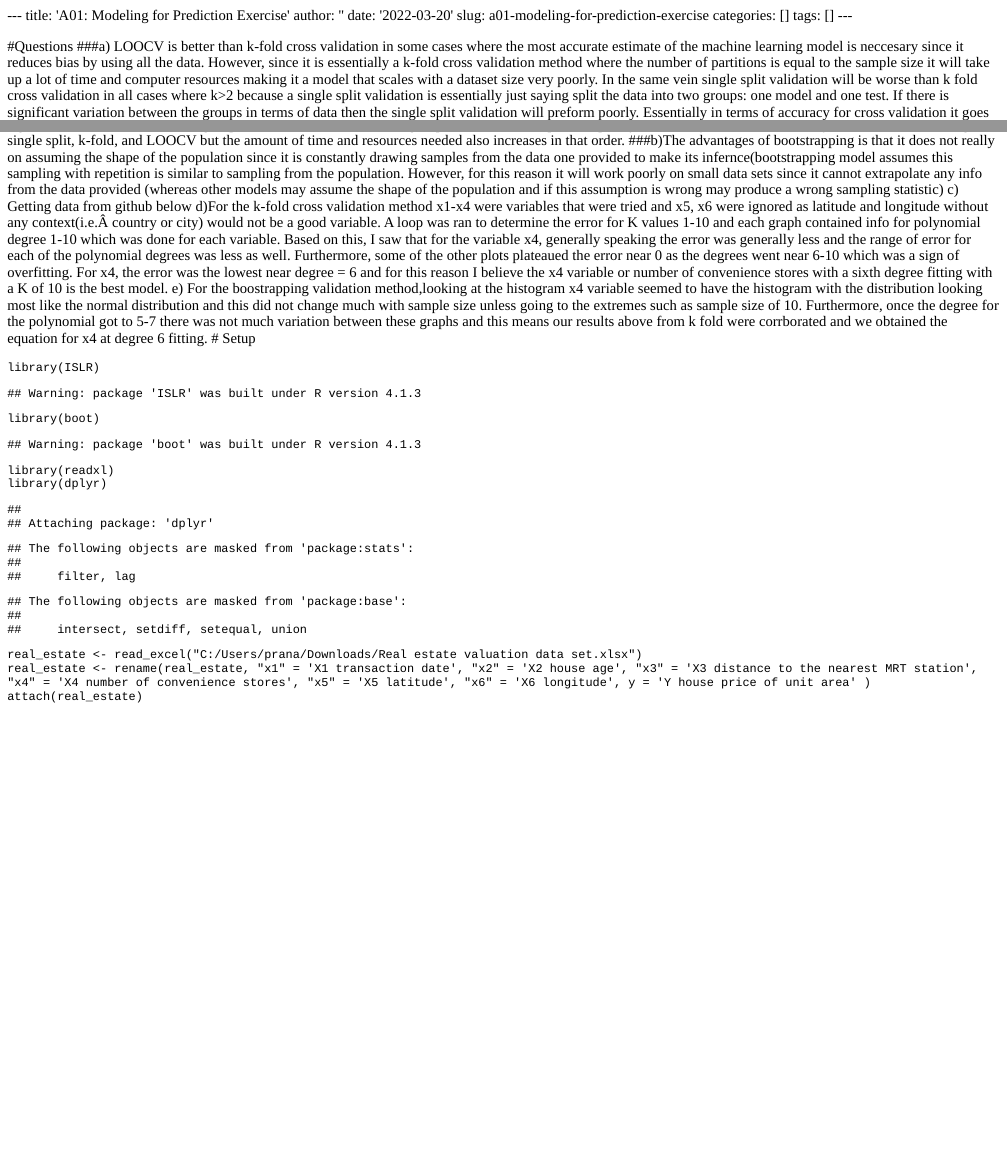
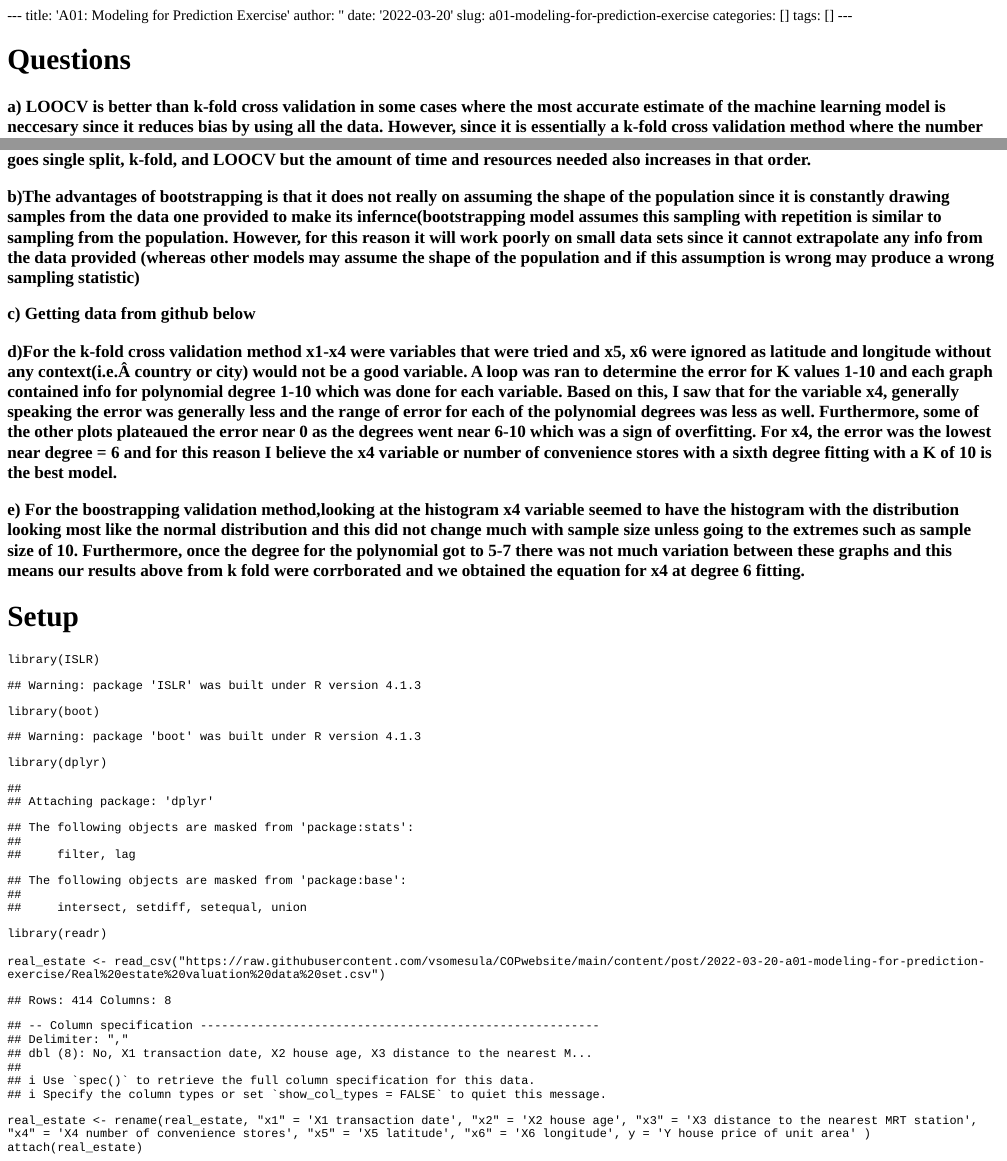
Before and after one commit to vsomesula/COPwebsite, an R Markdown document (content/post/2022-03-20-a01-modeling-for-prediction-exercise/index.Rmd): the page in a window 1100 px wide, from its top, and a second part further down, joined at a grey line. The pictures show the output file content/post/2022-03-20-a01-modeling-for-prediction-exercise/index.html that the author committed with the source, opened offline; long lines of code are wrapped.

Commit message:
Added answers

````diff
--- a/content/post/2022-03-20-a01-modeling-for-prediction-exercise/index.Rmd
+++ b/content/post/2022-03-20-a01-modeling-for-prediction-exercise/index.Rmd
@@ -6,19 +6,21 @@ slug: a01-modeling-for-prediction-exercise
 categories: []
 tags: []
 ---
-#Questions
-###a) LOOCV is better than k-fold cross validation in some cases where the most accurate estimate of the machine learning model is neccesary since it reduces bias by using all the data. However, since it is essentially a k-fold cross validation method where the number of partitions is equal to the sample size it will take up a lot of time and computer resources making it a model that scales with a dataset size very poorly. In the same vein single split validation will be worse than k fold cross validation in all cases where k>2 because a single split validation is essentially just saying split the data into two groups: one model and one test. If there is significant variation between the groups in terms of data then the single split validation will preform poorly. Essentially in terms of accuracy for cross validation it goes single split, k-fold, and LOOCV but the amount of time and resources needed also increases in that order.
-###b)The advantages of bootstrapping is that it does not really on assuming the shape of the population since it is constantly drawing samples from the data one provided to make its infernce(bootstrapping model assumes this sampling with repetition is similar to sampling from the population. However, for this reason it will work poorly on small data sets since it cannot extrapolate any info from the data provided (whereas other models may assume the shape of the population and if this assumption is wrong may produce a wrong sampling statistic)
-c) Getting data from github below
-d)For the k-fold cross validation method x1-x4 were variables that were tried and x5, x6 were ignored as latitude and longitude without any context(i.e. country or city) would not be a good variable. A loop was ran to determine the error for K values 1-10 and each graph contained info for polynomial degree 1-10 which was done for each variable. Based on this, I saw that for the variable x4, generally speaking the error was generally less and the range of error for each of the polynomial degrees was less as well. Furthermore, some of the other plots plateaued the error near 0 as the degrees went near 6-10 which was a sign of overfitting. For x4, the error was the lowest near degree = 6 and for this reason I believe the x4 variable or number of convenience stores with a sixth degree fitting with a K of 10 is the best model.
-e) For the boostrapping validation method,looking at the histogram x4 variable seemed to have the histogram with the distribution looking most like the normal distribution and this did not change much with sample size unless going to the extremes such as sample size of 10. Furthermore, once the degree for the polynomial got to 5-7 there was not much variation between these graphs and this means our results above from k fold were corrborated and we obtained the equation for x4 at degree 6 fitting.
+# Questions
+### a) LOOCV is better than k-fold cross validation in some cases where the most accurate estimate of the machine learning model is neccesary since it reduces bias by using all the data. However, since it is essentially a k-fold cross validation method where the number of partitions is equal to the sample size it will take up a lot of time and computer resources making it a model that scales with a dataset size very poorly. In the same vein single split validation will be worse than k fold cross validation in all cases where k>2 because a single split validation is essentially just saying split the data into two groups: one model and one test. If there is significant variation between the groups in terms of data then the single split validation will preform poorly. Essentially in terms of accuracy for cross validation it goes single split, k-fold, and LOOCV but the amount of time and resources needed also increases in that order.
+### b)The advantages of bootstrapping is that it does not really on assuming the shape of the population since it is constantly drawing samples from the data one provided to make its infernce(bootstrapping model assumes this sampling with repetition is similar to sampling from the population. However, for this reason it will work poorly on small data sets since it cannot extrapolate any info from the data provided (whereas other models may assume the shape of the population and if this assumption is wrong may produce a wrong sampling statistic)
+### c) Getting data from github below
+### d)For the k-fold cross validation method x1-x4 were variables that were tried and x5, x6 were ignored as latitude and longitude without any context(i.e. country or city) would not be a good variable. A loop was ran to determine the error for K values 1-10 and each graph contained info for polynomial degree 1-10 which was done for each variable. Based on this, I saw that for the variable x4, generally speaking the error was generally less and the range of error for each of the polynomial degrees was less as well. Furthermore, some of the other plots plateaued the error near 0 as the degrees went near 6-10 which was a sign of overfitting. For x4, the error was the lowest near degree = 6 and for this reason I believe the x4 variable or number of convenience stores with a sixth degree fitting with a K of 10 is the best model.
+### e) For the boostrapping validation method,looking at the histogram x4 variable seemed to have the histogram with the distribution looking most like the normal distribution and this did not change much with sample size unless going to the extremes such as sample size of 10. Furthermore, once the degree for the polynomial got to 5-7 there was not much variation between these graphs and this means our results above from k fold were corrborated and we obtained the equation for x4 at degree 6 fitting.
 # Setup
 ```{r}
 library(ISLR)
 library(boot)
-library(readxl)
 library(dplyr)
-real_estate <- read_excel("C:/Users/prana/Downloads/Real estate valuation data set.xlsx")
+library(readr)
+
+real_estate <- read_csv("https://raw.githubusercontent.com/vsomesula/COPwebsite/main/content/post/2022-03-20-a01-modeling-for-prediction-exercise/Real%20estate%20valuation%20data%20set.csv")
+
 real_estate <- rename(real_estate, "x1" = 'X1 transaction date', "x2" = 'X2 house age', "x3" = 'X3 distance to the nearest MRT station', "x4" = 'X4 number of convenience stores', "x5" = 'X5 latitude', "x6" = 'X6 longitude', y = 'Y house price of unit area' )
 attach(real_estate)
 ```
````
Also changed, not shown: content/post/2022-03-20-a01-modeling-for-prediction-exercise/index.html, content/post/2022-03-20-a01-modeling-for-prediction-exercise/index_files/figure-html/unnamed-chunk-2-1.png, content/post/2022-03-20-a01-modeling-for-prediction-exercise/index_files/figure-html/unnamed-chunk-2-2.png, content/post/2022-03-20-a01-modeling-for-prediction-exercise/index_files/figure-html/unnamed-chunk-2-3.png, content/post/2022-03-20-a01-modeling-for-prediction-exercise/index_files/figure-html/unnamed-chunk-2-4.png, content/post/2022-03-20-a01-modeling-for-prediction-exercise/index_files/figure-html/unnamed-chunk-2-5.png, content/post/2022-03-20-a01-modeling-for-prediction-exercise/index_files/figure-html/unnamed-chunk-2-6.png, content/post/2022-03-20-a01-modeling-for-prediction-exercise/index_files/figure-html/unnamed-chunk-2-7.png, content/post/2022-03-20-a01-modeling-for-prediction-exercise/index_files/figure-html/unnamed-chunk-2-8.png, content/post/2022-03-20-a01-modeling-for-prediction-exercise/index_files/figure-html/unnamed-chunk-2-9.png.
